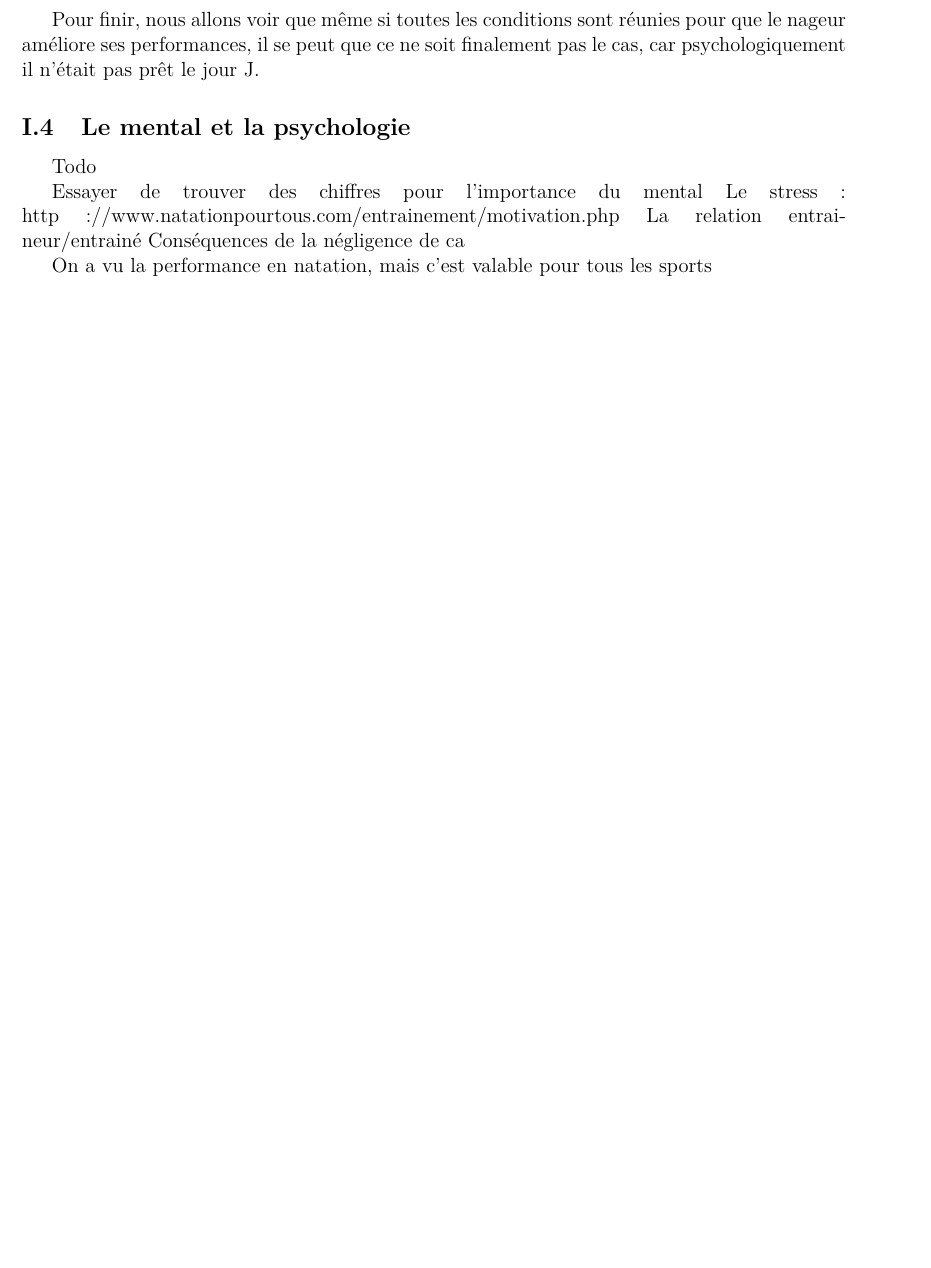
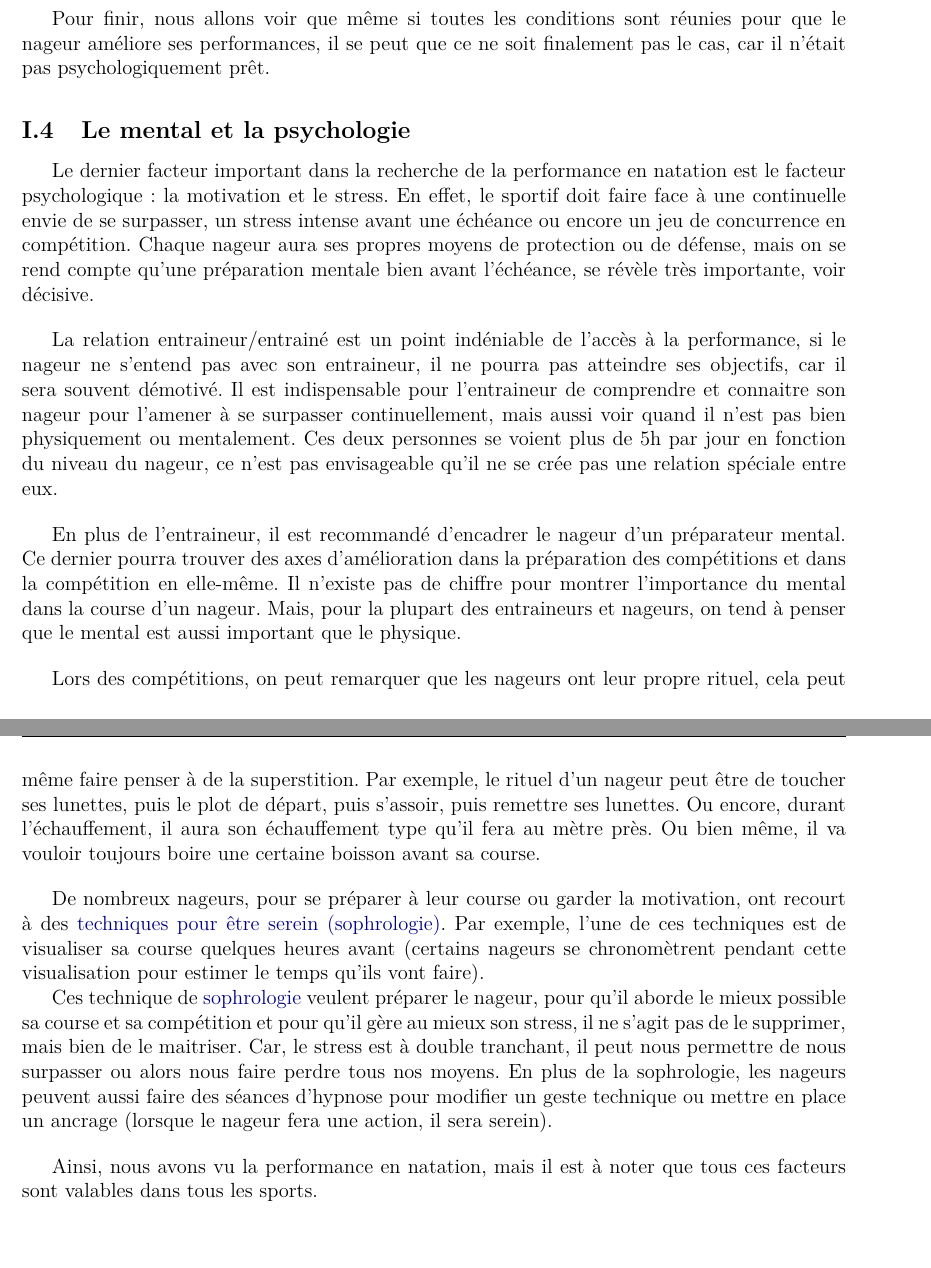
Before and after one commit to CamLeuregans/Mem, a LaTeX book (MémoireM2.tex, which reads chapitres.tex, glossaire.tex): part of page 15 of 30 before the commit and two parts of pages 16 and 17 of 30 after it, the two joined at a grey line, cut so that both start at the same text, the shorter picture padded with empty space. The pictures show the PDF file MémoireM2.pdf that the author committed with the source.

Commit message:
Add files via upload

```diff
--- a/chapitres.tex
+++ b/chapitres.tex
@@ -279,11 +279,16 @@ Nous avons déjà à montré l'importance de la récupération, maintenant voyon
 
 \subsection{La récupération}\label{la recup}
 
-Étirements, nourriture, hydratation, sommeil (à développer), récupération active, bas de contention, massages (kiné et ostéo)... Conséquences de la négligence de ca
-Image de la quantité idéale de sommeil (comparatif sportif/normal)
-
-Éviter le surentrainement : http://www.natationpourtous.com/entrainement/surentrainement.php
+La récupération du nageur est fortement influencée par l'alimentation, l'hydratation et les étirements, comme nous avons pu le voir précédemment. Or, bien manger, boire et s'étirer ne sont pas les seuls moyens pour une récupération optimale. En effet, le sommeil est un des facteurs principal de la récupération. Même si le nageur mange et s'hydrate comme il faut, s'il ne dort pas assez, il ne récupérera pas correctement. De plus, les étirements ne sont parfois pas suffisant, ils faut les compléter avec des bas de contention et des séances de massage chez un kiné ou même un ostéo.
 
 \vspace{12pt}
 
-Pour finir, nous allons voir que même si toutes les conditions sont réunies pour que le nageur améliore ses performances, il se peut que ce ne soit finalement pas le cas, car psychologiquement il n'était pas prêt le jour J.
+Les bas de contention vont permettre aux muscles de mieux récupérer grâce à la compression du muscle. Les massages permettent eux aussi de récupérer, notamment des douleurs musculaires.
+
+\vspace{12pt}
+
+De plus, une bonne quantité de sommeil est indispensable pour éviter les blessures mais aussi les maladies. Les nageurs de haut niveau font régulièrement des siestes, pour pallier à leurs dépenses et pour récupérer entre deux séances d'entrainement. Cela peut paraître superflu, mais si l'on regarde les deux graphiques suivants, on voit très clairement qu'un manque de sommeil peut avoir des conséquences assez désagréables chez le sportif.
+
+\begin{figure}[h]
+\begin{center}
+ \includegraphics[scale=0.68]{img/SommeilSportif.jpg}
@@ -290,15 +312,33 @@ Pour finir, nous allons voir que même si toutes les conditions sont réunies po
+\vspace{12pt}
+
+Pour finir, nous allons voir que même si toutes les conditions sont réunies pour que le nageur améliore ses performances, il se peut que ce ne soit finalement pas le cas, car il n'était pas psychologiquement prêt.
 
 
 \subsection{Le mental et la psychologie}
 
-Todo
+Le dernier facteur important dans la recherche de la performance en natation est le facteur psychologique : la motivation et le stress. En effet, le sportif doit faire face à une continuelle envie de se surpasser, un stress intense avant une échéance ou encore un jeu de concurrence en compétition. Chaque nageur aura ses propres moyens de protection ou de défense, mais on se rend compte qu'une préparation mentale bien avant l'échéance, se révèle très importante, voir décisive.
 
-Essayer de trouver des chiffres pour l'importance du mental
-Le stress : http://www.natationpourtous.com/entrainement/motivation.php
-La relation entraineur/entrainé
-Conséquences de la négligence de ca
+\vspace{12pt}
 
-On a vu la performance en natation, mais c'est valable pour tous les sports
+La relation entraineur/entrainé est un point indéniable de l'accès à la performance, si le nageur ne s'entend pas avec son entraineur, il ne pourra pas atteindre ses objectifs, car il sera souvent démotivé. Il est indispensable pour l'entraineur de comprendre et connaitre son nageur pour l'amener à se surpasser continuellement, mais aussi voir quand il n'est pas bien physiquement ou mentalement. Ces deux personnes se voient plus de 5h par jour en fonction du niveau du nageur, ce n'est pas envisageable qu'il ne se crée pas une relation spéciale entre eux.
+
+\vspace{12pt}
+
+En plus de l'entraineur, il est recommandé d'encadrer le nageur d'un préparateur mental. Ce dernier pourra trouver des axes d'amélioration dans la préparation des compétitions et dans la compétition en elle-même. Il n'existe pas de chiffre pour montrer l'importance du mental dans la course d'un nageur. Mais, pour la plupart des entraineurs et nageurs, on tend à penser que le mental est aussi important que le physique.
+
+\vspace{12pt}
+
+Lors des compétitions, on peut remarquer que les nageurs ont leur propre rituel, cela peut même faire penser à de la superstition. Par exemple, le rituel d'un nageur peut être de toucher ses lunettes, puis le plot de départ, puis s'assoir, puis remettre ses lunettes. Ou encore, durant l'échauffement, il aura son échauffement type qu'il fera au mètre près. Ou bien même, il va vouloir toujours boire une certaine boisson avant sa course.
+
+\vspace{12pt}
+
+De nombreux nageurs, pour se préparer à leur course ou garder la motivation, ont recourt à des \gls{sophrologie}. Par exemple, l'une de ces techniques est de visualiser sa course quelques heures avant (certains nageurs se chronomètrent pendant cette visualisation pour estimer le temps qu'ils vont faire).
+
+Ces technique de \gls{sophrologie} veulent préparer le nageur, pour qu'il aborde le mieux possible sa course et sa compétition et pour qu'il gère au mieux son stress, il ne s'agit pas de le supprimer, mais bien de le maitriser. Car, le stress est à double tranchant, il peut nous permettre de nous surpasser ou alors nous faire perdre tous nos moyens. En plus de la sophrologie, les nageurs peuvent aussi faire des séances d'hypnose pour modifier un geste technique ou mettre en place un ancrage (lorsque le nageur fera une action, il sera serein).
+
+\vspace{12pt}
+
+Ainsi, nous avons vu la performance en natation, mais il est à noter que tous ces facteurs sont valables dans tous les sports.
 
 \clearpage
 \section{Qu’est-ce que totalcoaching.com ?}
--- a/glossaire.tex
+++ b/glossaire.tex
@@ -15,3 +15,7 @@
 \newacronym{proprioception}{proprioception}{renforcement des muscles et réflexes qui nous permettent de garder l'équilibre}
 
 \newacronym{conduction}{conduction}{action du corps pour réguler sa température au contact de l'eau}
+
+\newacronym{surentrainement}{surentrainement}{période où le nageur est trop fatigué}
+
+\newacronym{sophrologie}{sophrologie}{techniques pour être serein}
```
Also changed, not shown: MémoireM2.tex (+2 -1 lines), bibliographie.bib (+10 -0 lines), MémoireM2.pdf, chapitres.tex (35 more changed lines).
